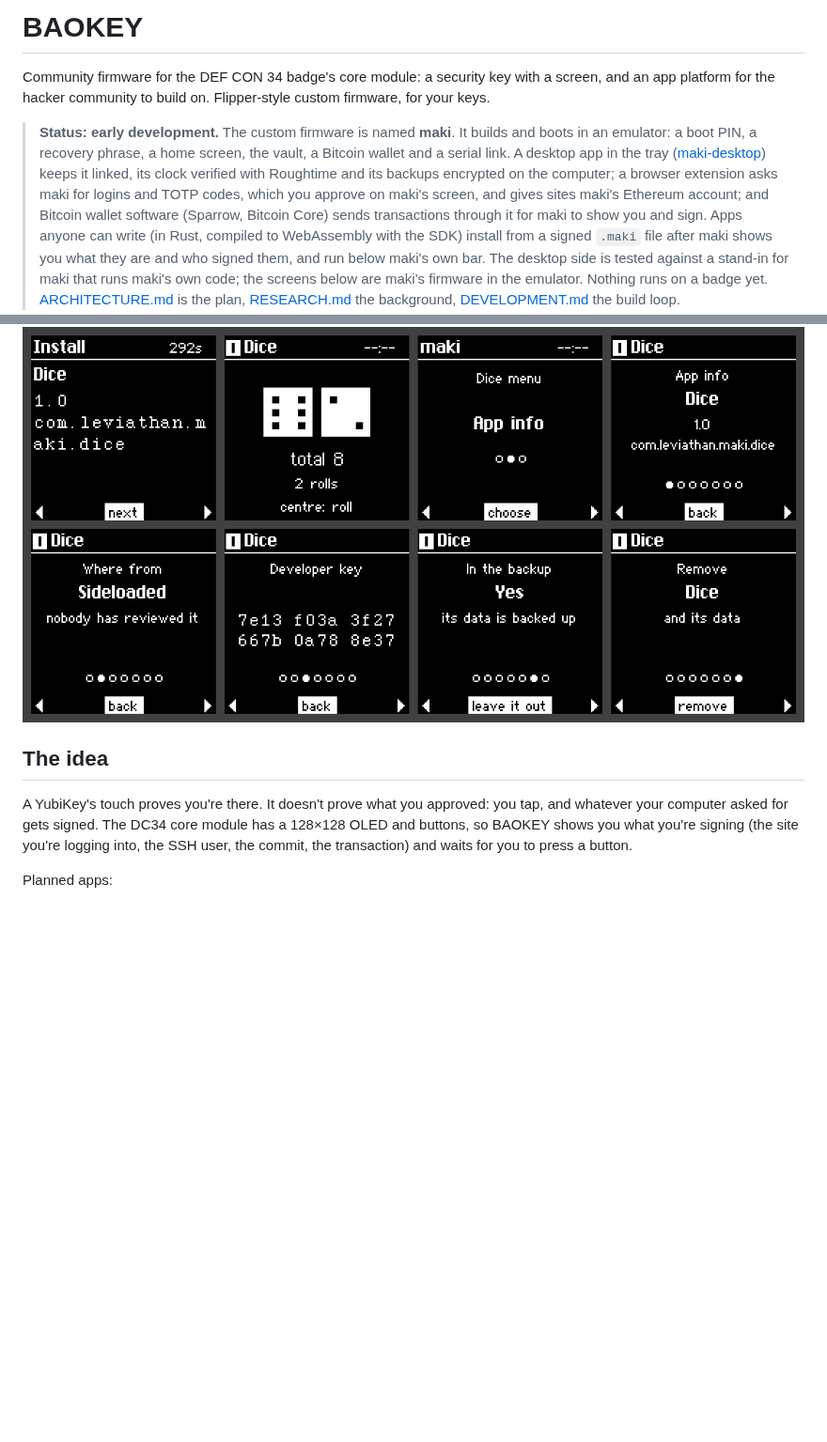
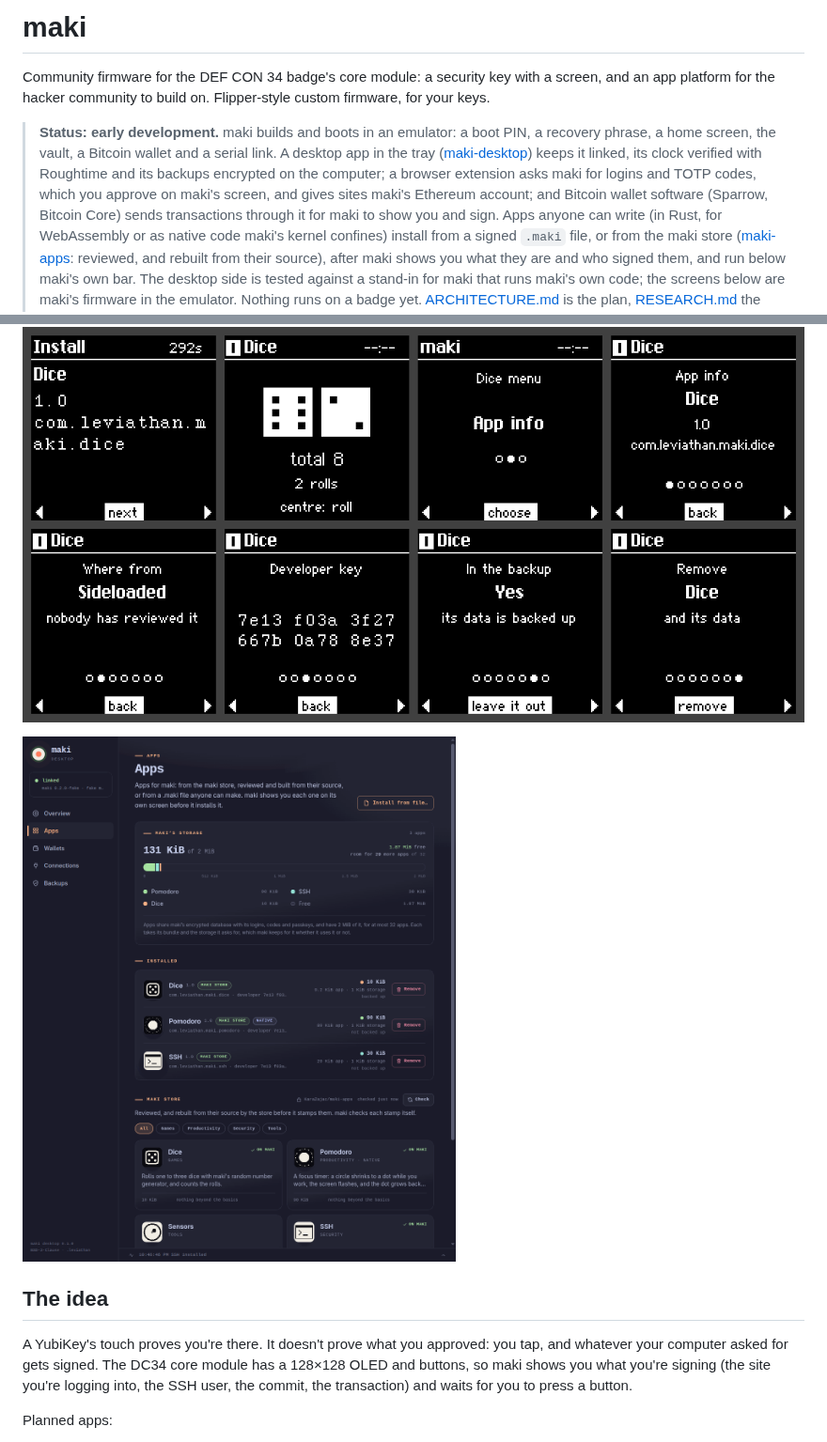
Before and after one commit to KaraZajac/maki, a Markdown page: README.md, 2 parts joined by grey strips. Shown at 94% size. Rendered like a GitHub page; pictures changed too: docs/desktop.png (added); blank space fills up the shorter version.

```diff
--- a/README.md
+++ b/README.md
@@ -1,18 +1,20 @@
-# BAOKEY
+# maki
 
 Community firmware for the DEF CON 34 badge's core module: a security key with a screen,
 and an app platform for the hacker community to build on. Flipper-style custom firmware,
 for your keys.
 
-> **Status: early development.** The custom firmware is named **maki**. It builds and boots in an
+> **Status: early development.** maki builds and boots in an
 > emulator: a boot PIN, a recovery phrase, a home screen, the vault, a Bitcoin wallet and a serial
 > link. A desktop app in the tray ([maki-desktop](https://github.com/KaraZajac/maki-desktop)) keeps
 > it linked, its clock verified with Roughtime and its backups encrypted on the computer; a browser
 > extension asks maki for logins and TOTP codes, which you approve on maki's screen, and gives
 > sites maki's Ethereum account; and Bitcoin wallet software (Sparrow, Bitcoin Core) sends
-> transactions through it for maki to show you and sign. Apps anyone can write (in Rust, compiled to
-> WebAssembly with the SDK) install from a signed `.maki` file after maki shows you what they are
-> and who signed them, and run below maki's own bar. The desktop side is tested against a stand-in for maki that runs maki's own code; the
+> transactions through it for maki to show you and sign. Apps anyone can write (in Rust, for
+> WebAssembly or as native code maki's kernel confines) install from a signed `.maki` file, or
+> from the maki store ([maki-apps](https://github.com/KaraZajac/maki-apps): reviewed, and rebuilt
+> from their source), after maki shows you what they are and who signed them, and run below maki's
+> own bar. The desktop side is tested against a stand-in for maki that runs maki's own code; the
 > screens below are maki's firmware in the emulator. Nothing runs on a badge yet.
 > [ARCHITECTURE.md](./ARCHITECTURE.md) is the plan, [RESEARCH.md](./RESEARCH.md) the background,
 > [DEVELOPMENT.md](./DEVELOPMENT.md) the build loop.
@@ -21,11 +23,13 @@ for your keys.
 
 ![maki's app screens in the emulator: the install screen for Dice, a sideloaded example app (its name, version and ID); Dice running below maki's bar, which marks it as sideloaded; its menu, on App info; and App info's pages: the app, where it's from, its developer's key, whether its data is in the backup (with "leave it out"), and Remove](docs/apps.png)
 
+![maki desktop's Apps page: maki's room for apps as a bar (131 KiB of 2 MiB, room for 29 more apps), a segment each for Pomodoro, SSH and Dice; the three installed, from the maki store, Pomodoro marked native; and the maki store's apps in a grid by category, fetched from KaraZajac/maki-apps](docs/desktop.png)
+
 ## The idea
 
 A YubiKey's touch proves you're there. It doesn't prove what you approved: you tap, and
 whatever your computer asked for gets signed. The DC34 core module has a 128×128 OLED and
-buttons, so BAOKEY shows you what you're signing (the site you're logging into, the SSH
+buttons, so maki shows you what you're signing (the site you're logging into, the SSH
 user, the commit, the transaction) and waits for you to press a button.
 
 Planned apps:
```
Also changed, not shown: other parts of README.md (+6 -4 lines), ARCHITECTURE.md (+14 -3 lines), DEVELOPMENT.md (+32 -13 lines), 1 other file.
